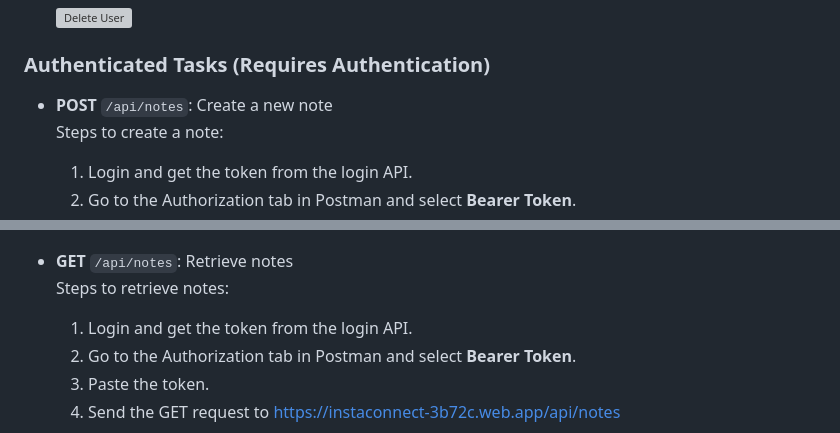
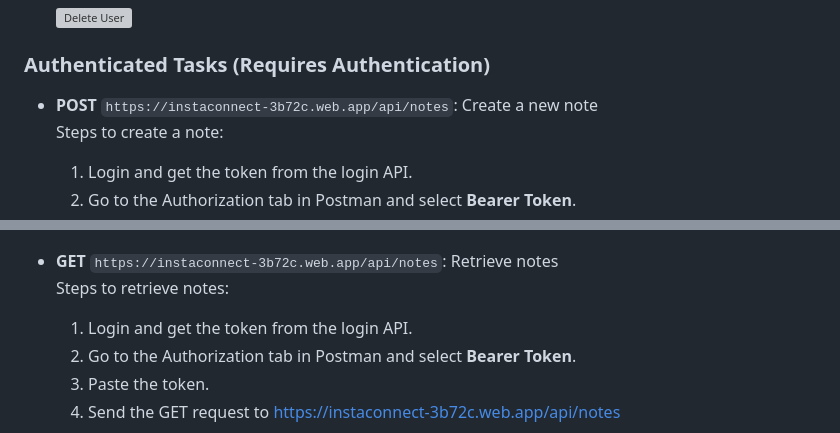
Before and after one commit to ADKANK/User_Management_Intellectworks, a Markdown page: readme.md, 2 parts joined by grey strips. Drawn GitHub-style; grey boxes are pictures that could not be loaded.

```diff
--- a/readme.md
+++ b/readme.md
@@ -116,7 +116,7 @@ This is a Node.js application built with TypeScript using Express for API endpoi
 
 ### Authenticated Tasks (Requires Authentication)
 
-- **POST** `/api/notes`: Create a new note
+- **POST** `https://instaconnect-3b72c.web.app/api/notes`: Create a new note
     Steps to create a note:
     1. Login and get the token from the login API.
     2. Go to the Authorization tab in Postman and select **Bearer Token**.
@@ -131,7 +131,7 @@ This is a Node.js application built with TypeScript using Express for API endpoi
 
     ![Save Notes](public/images/save_notes.png)
 
-- **GET** `/api/notes`: Retrieve notes
+- **GET** `https://instaconnect-3b72c.web.app/api/notes`: Retrieve notes
     Steps to retrieve notes:
     1. Login and get the token from the login API.
     2. Go to the Authorization tab in Postman and select **Bearer Token**.
```
